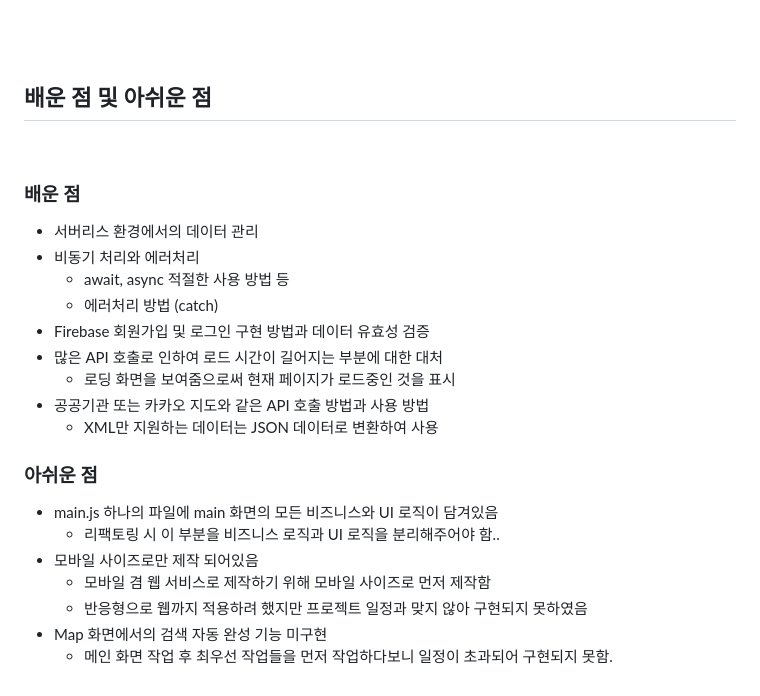
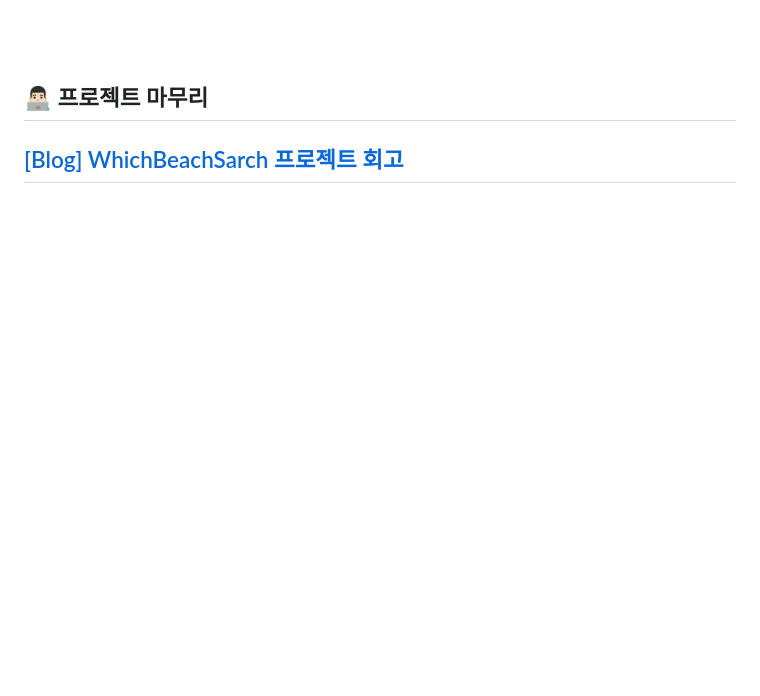
Before and after one commit to DoItStory/WhichBeachSearch, a Markdown page: readme.md, the part around the change. GitHub-like rendering; blank space fills up the shorter version.

Commit message:
fix: 느낀점은 블로그로 작성하여 블로그 링크 태그로 대체

```diff
--- a/readme.md
+++ b/readme.md
@@ -181,28 +181,5 @@ Code Convention & Commit Convention 설정 및 정의
 <br>
 <br>
 
-## 배운 점 및 아쉬운 점
-
-<br>
-
-### 배운 점
-
-- 서버리스 환경에서의 데이터 관리
-- 비동기 처리와 에러처리
-  - await, async 적절한 사용 방법 등
-  - 에러처리 방법 (catch)
-- Firebase 회원가입 및 로그인 구현 방법과 데이터 유효성 검증
-- 많은 API 호출로 인하여 로드 시간이 길어지는 부분에 대한 대처
-  - 로딩 화면을 보여줌으로써 현재 페이지가 로드중인 것을 표시
-- 공공기관 또는 카카오 지도와 같은 API 호출 방법과 사용 방법
-  - XML만 지원하는 데이터는 JSON 데이터로 변환하여 사용
-
-### 아쉬운 점
-
-- main.js 하나의 파일에 main 화면의 모든 비즈니스와 UI 로직이 담겨있음
-  - 리팩토링 시 이 부분을 비즈니스 로직과 UI 로직을 분리해주어야 함..
-- 모바일 사이즈로만 제작 되어있음
-  - 모바일 겸 웹 서비스로 제작하기 위해 모바일 사이즈로 먼저 제작함
-  - 반응형으로 웹까지 적용하려 했지만 프로젝트 일정과 맞지 않아 구현되지 못하였음
-- Map 화면에서의 검색 자동 완성 기능 미구현
-  - 메인 화면 작업 후 최우선 작업들을 먼저 작업하다보니 일정이 초과되어 구현되지 못함.
+## 👨🏻‍💻 프로젝트 마무리
+<a href="https://velog.io/@goodjam92/Which-Beach-Search-%ED%9A%8C%EA%B3%A0#-%EB%82%98%EC%9D%98-%EC%B2%AB%EB%B2%88%EC%A7%B8-%EC%82%AC%EC%9D%B4%EB%93%9C-%ED%94%84%EB%A1%9C%EC%A0%9D%ED%8A%B8"><h2>[Blog] WhichBeachSarch 프로젝트 회고</h2></a>
```
